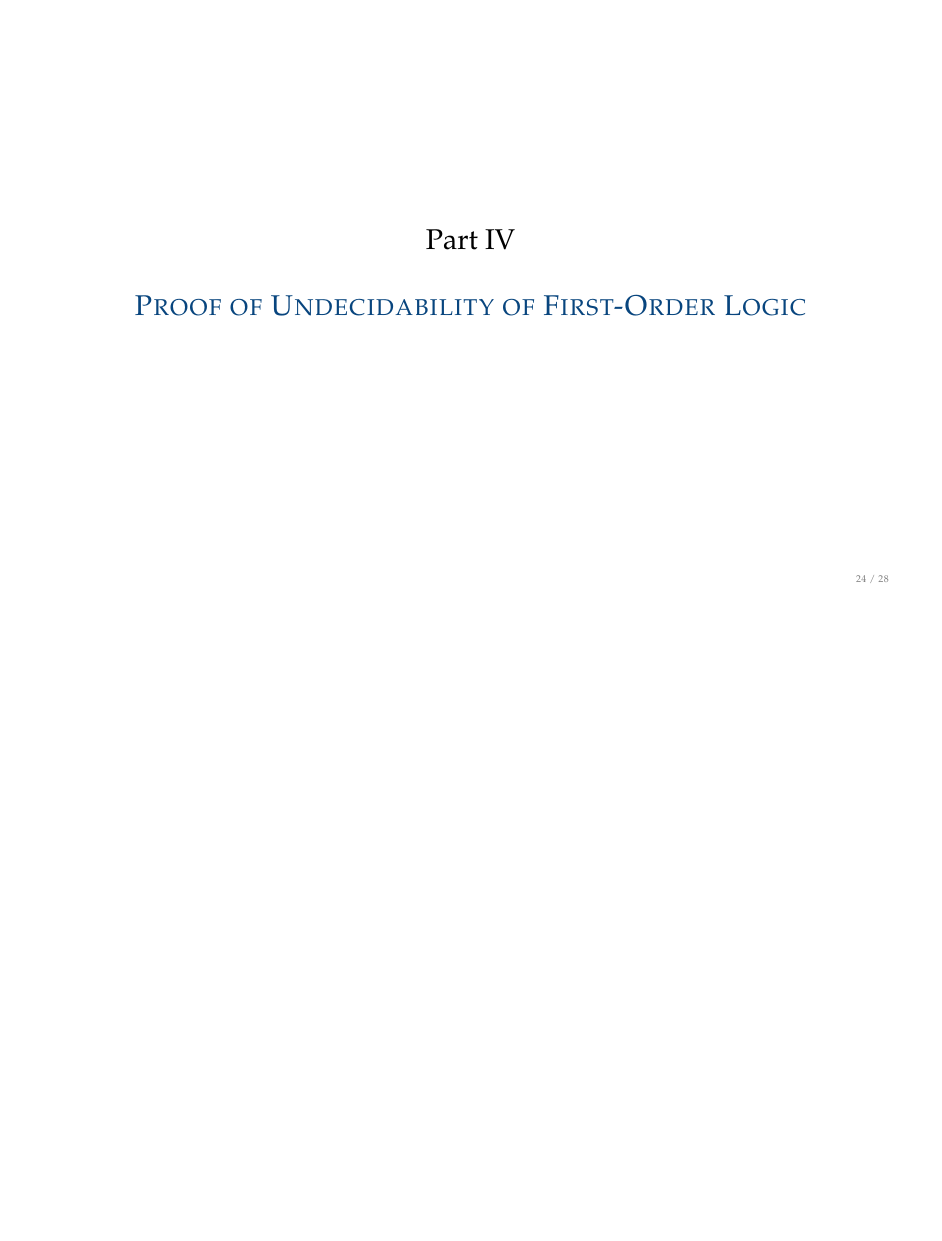
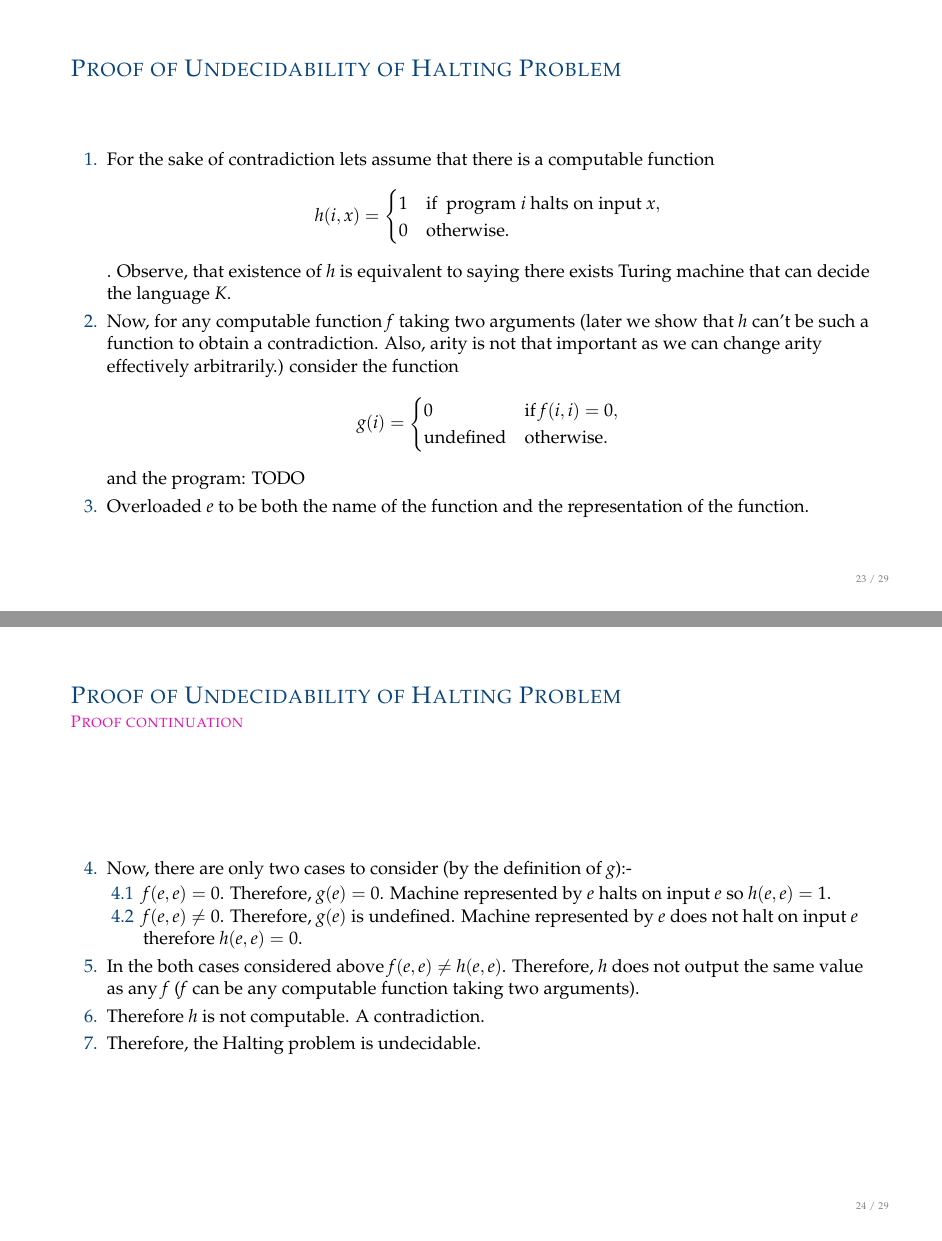
Before and after one commit to arun5309/mltp_presentation, LaTeX slides (main.tex): page 25 of 29 before the commit and pages 24 and 25 of 30 after it, the two joined at a grey line, the shorter picture padded with empty space. Compiled offline with pdfLaTeX.

Commit message:
Started working on part 3

```diff
--- a/main.tex
+++ b/main.tex
@@ -211,6 +217,35 @@
 
 \section{Proof of Undecidability of Halting Problem}
 \begin{frame}
+\begin{enumerate}
+    \item For the sake of contradiction lets assume that there is a computable function $$h(i, x) = \begin{cases}
+  1 & \text{if } \text{  program }i\text{ halts on input }x, \\
+  0 & \text{otherwise.}
+\end{cases}$$. Observe, that existence of $h$ is equivalent to saying there exists Turing machine that can decide the language $K$.
+    \item Now, for any computable function $f$ taking two arguments (later we show that $h$ can't be such a function to obtain a contradiction. Also, arity is not that important as we can change arity effectively arbitrarily.) consider the function $$g(i) = \begin{cases}
+  0  & \text{if } f(i,i) = 0,\\
+  \text{undefined} & \text{otherwise.}
+\end{cases}$$ and the program: TODO
+    \item Overloaded $e$ to be both the name of the function and the representation of the function.
+\end{enumerate}
+\end{frame}
+
+\subsection{Proof continuation}
+\begin{frame}
+
+
+
+\begin{enumerate}
+    \setcounter{enumi}{3}
+    \item Now, there are only two cases to consider (by the definition of $g$):-
+    \begin{enumerate}
+        \item $f(e, e) = 0$. Therefore, $g(e) = 0$. Machine represented by $e$ halts on input $e$ so $h(e, e) = 1$.
+        \item $f(e, e) \not= 0$. Therefore, $g(e)$ is undefined. Machine represented by $e$ does not halt on input $e$ therefore $h(e, e) = 0$.
+    \end{enumerate}
+    \item In the both cases considered above $f(e, e) \not= h(e, e)$. Therefore, $h$ does not output the same value as any $f$ ($f$ can be any computable function taking two arguments).
+    \item Therefore $h$ is not computable. A contradiction.
+    \item Therefore, the Halting problem is undecidable.
+\end{enumerate}
 \end{frame}
 
 \makepart{Proof of Undecidability of First-Order Logic}
```
Also changed, not shown: main.tex (8 more changed lines).
